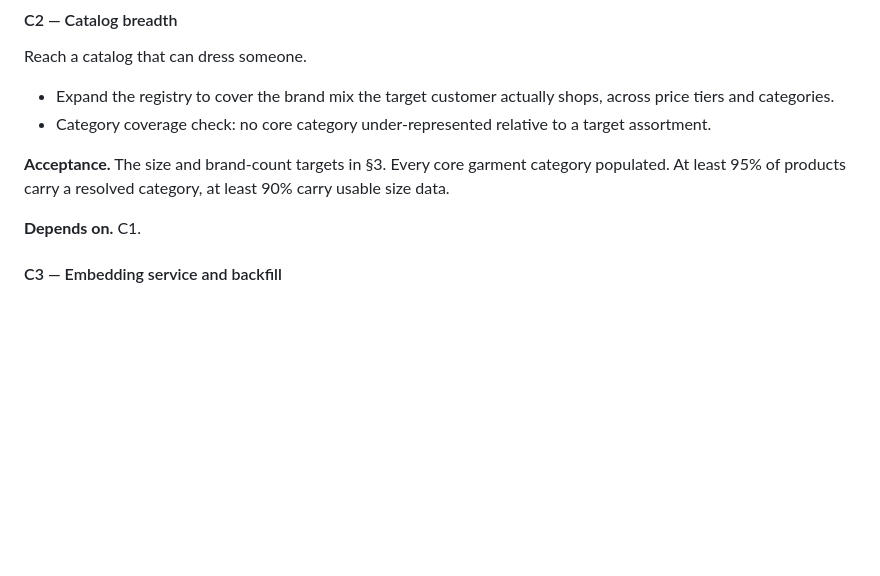
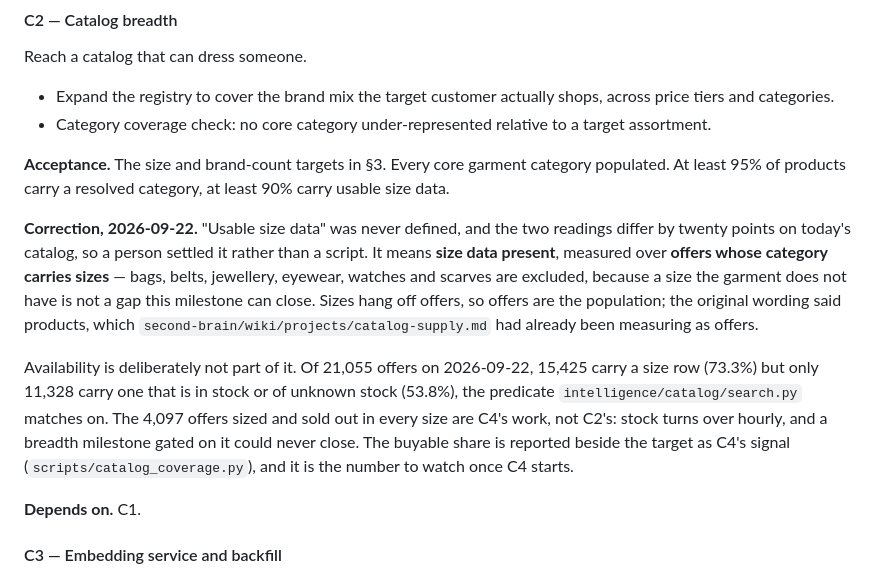
Before and after one commit to Genesis-xOrkids/genesis, a Markdown page: ROADMAP.md, the part around the change. GitHub-like rendering; blank space fills up the shorter version.

Commit message:
Define what C2 counts as usable size data (#56)
The review of #55 was right that an agent had redefined a milestone's
acceptance metric, and that only a person can settle it. Settled: size data
present, over offers whose category carries sizes, with availability left to
C4. Measured on 2026-09-22, the two readings are 73.3% and 53.8%, so the choice
changes how many storefronts C2 still needs by a factor of two.

Follows C3's dated correction in place, original wording left visible.

Co-authored-by: Claude Opus 5 <noreply@anthropic.com>

```diff
--- a/ROADMAP.md
+++ b/ROADMAP.md
@@ -98,6 +98,23 @@ Reach a catalog that can dress someone.
 - Category coverage check: no core category under-represented relative to a target assortment.
 
 **Acceptance.** The size and brand-count targets in §3. Every core garment category populated. At least 95% of products carry a resolved category, at least 90% carry usable size data.
+
+**Correction, 2026-09-22.** "Usable size data" was never defined, and the two
+readings differ by twenty points on today's catalog, so a person settled it
+rather than a script. It means **size data present**, measured over **offers
+whose category carries sizes** — bags, belts, jewellery, eyewear, watches and
+scarves are excluded, because a size the garment does not have is not a gap this
+milestone can close. Sizes hang off offers, so offers are the population; the
+original wording said products, which `second-brain/wiki/projects/catalog-supply.md`
+had already been measuring as offers.
+
+Availability is deliberately not part of it. Of 21,055 offers on 2026-09-22,
+15,425 carry a size row (73.3%) but only 11,328 carry one that is in stock or of
+unknown stock (53.8%), the predicate `intelligence/catalog/search.py` matches on.
+The 4,097 offers sized and sold out in every size are C4's work, not C2's: stock
+turns over hourly, and a breadth milestone gated on it could never close. The
+buyable share is reported beside the target as C4's signal
+(`scripts/catalog_coverage.py`), and it is the number to watch once C4 starts.
 
 **Depends on.** C1.
 
```
